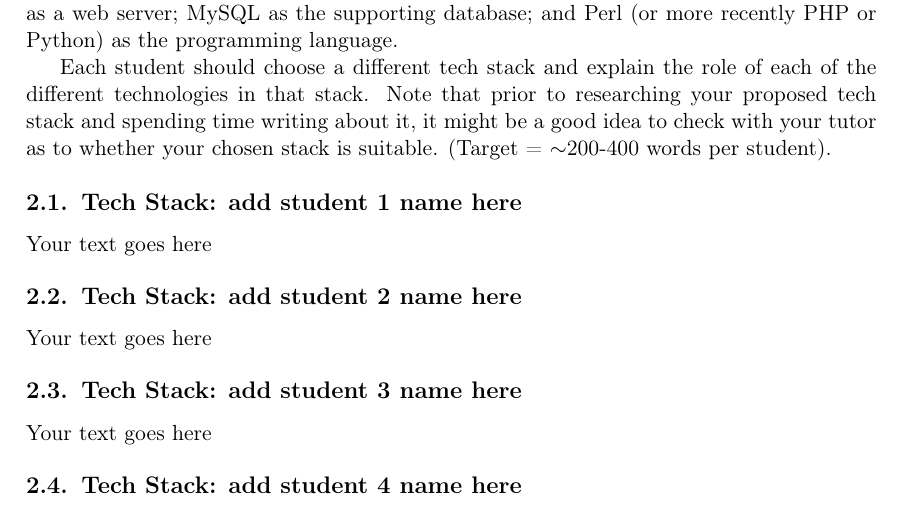
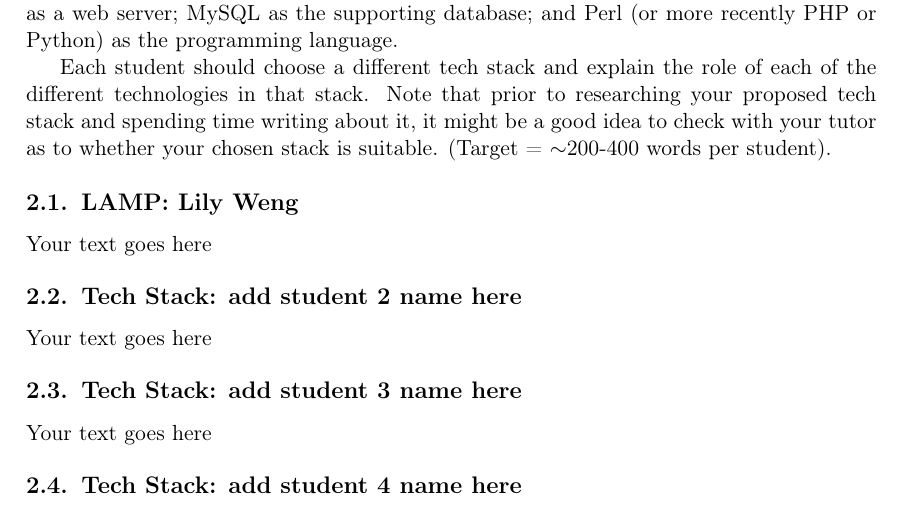
Before and after one commit to pshinstar/INFO1111-Group-project, a LaTeX document (INFO1111 Group Project Template.tex): part of page 11 of 14, cut so that both start at the same text. Compiled offline with pdfLaTeX.

Commit message:
Update INFO1111 Group Project Template.tex

```diff
--- a/INFO1111 Group Project Template.tex
+++ b/INFO1111 Group Project Template.tex
@@ -225,7 +225,7 @@ Level 2 focuses on initial evaluation of the tech stack that is used by a select
 
 Each student should choose a different tech stack and explain the role of each of the different technologies in that stack. Note that prior to researching your proposed tech stack and spending time writing about it, it might be a good idea to check with your tutor as to whether your chosen stack is suitable. (Target = $\sim$200-400 words per student).
 
-\subsection{Tech Stack: add student 1 name here}
+\subsection{LAMP: Lily Weng}
 
 Your text goes here
 
```
